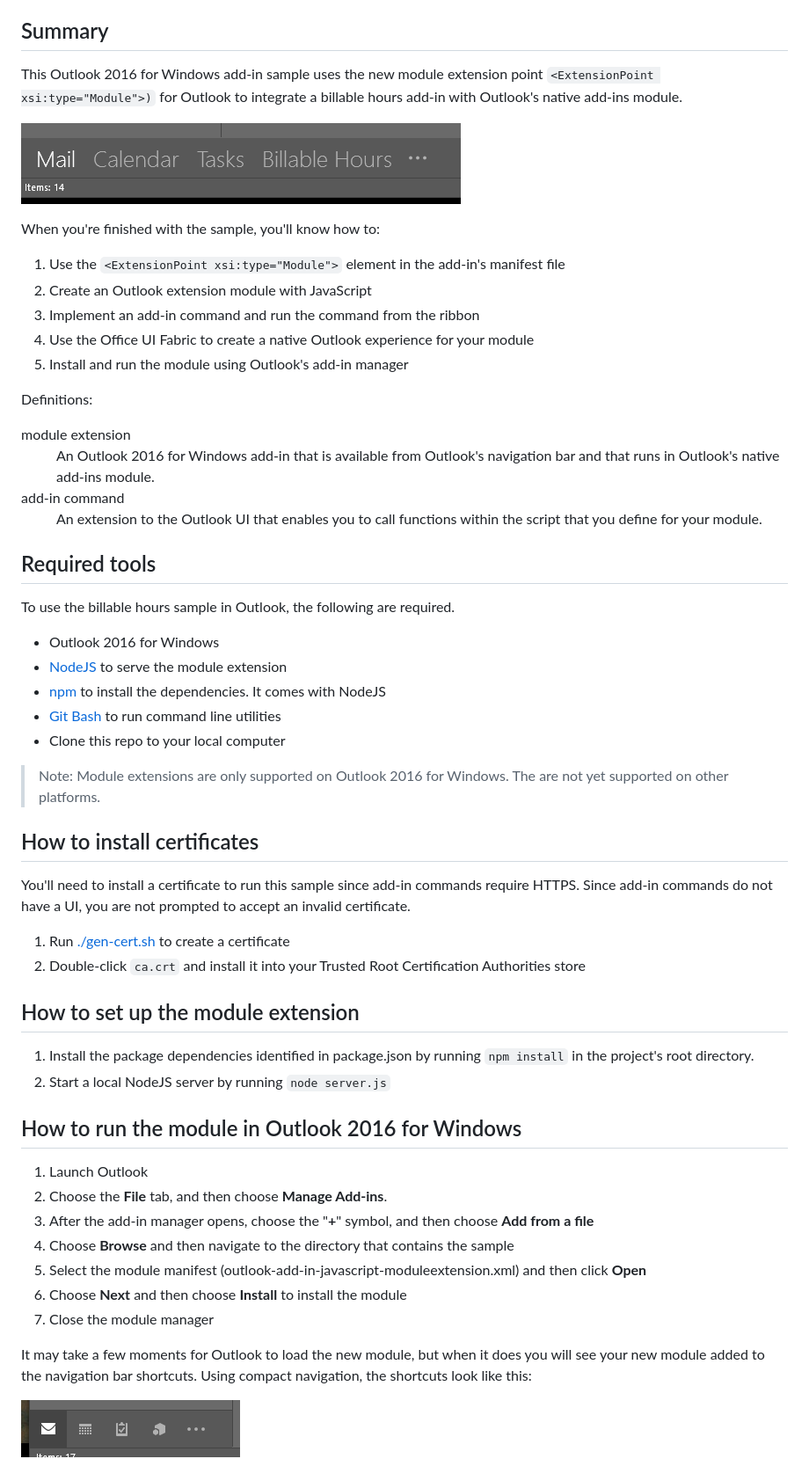
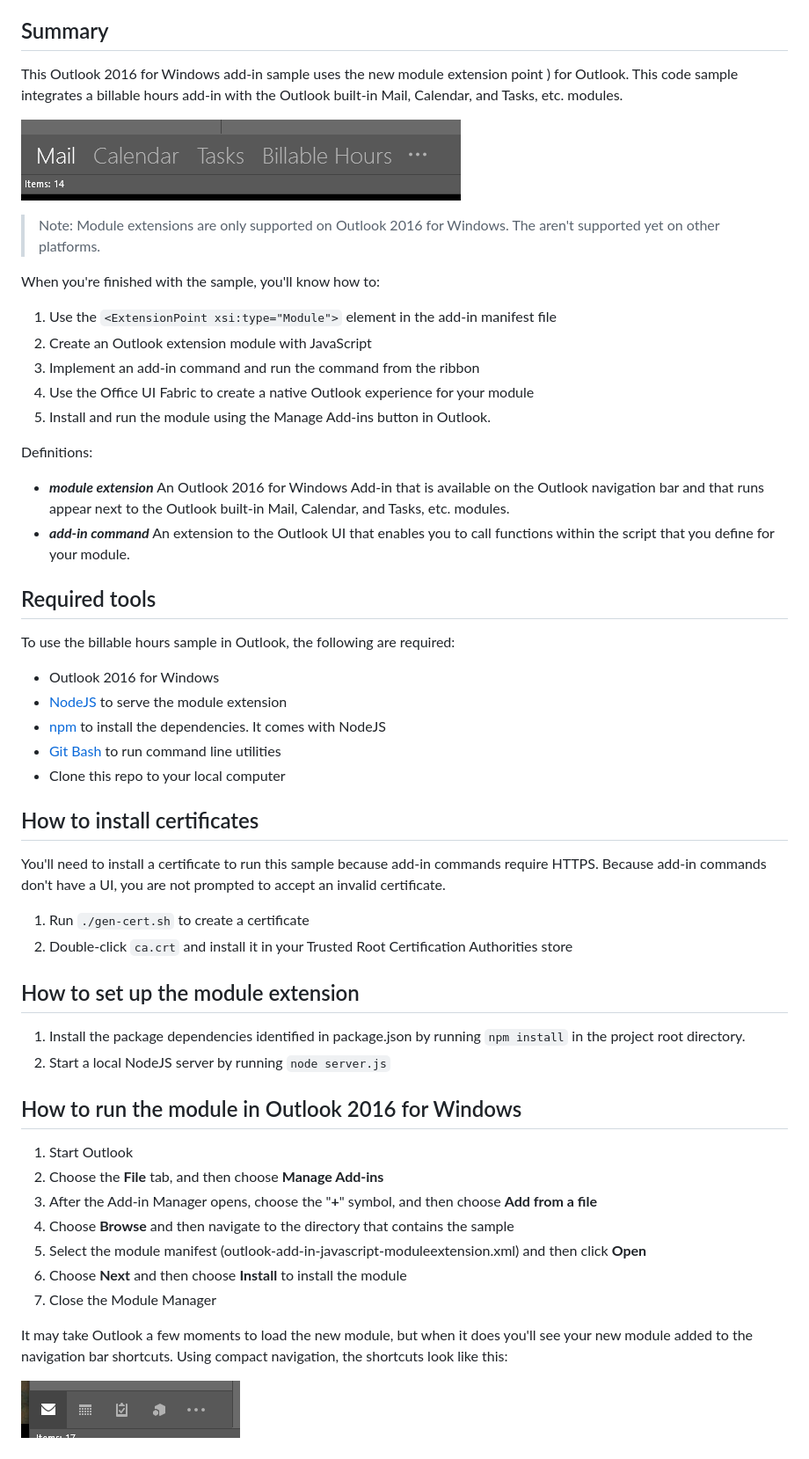
Before and after one commit to OfficeDev/Outlook-Add-in-JavaScript-ModuleExtension, a Markdown page: README.md, the part around the change printed below. Shown: that part at 88% size. Rendered like a GitHub page.

Commit message:
Review changes

````diff
--- a/README.md
+++ b/README.md
@@ -13,33 +13,32 @@
 
 ## Summary
 
-This Outlook 2016 for Windows add-in sample uses the new module extension point ```<ExtensionPoint xsi:type="Module">)``` for Outlook to
-integrate a billable hours add-in with Outlook's native add-ins module.
+This Outlook 2016 for Windows add-in sample uses the new module extension point <ExtensionPoint xsi:type="Module">) for Outlook. This code sample integrates a billable hours add-in with the Outlook built-in Mail, Calendar, and
+Tasks, etc. modules.
 
 ![](/readme-images/Outlook-Navigation-Bar.png)
 
+> Note: Module extensions are only supported on Outlook 2016 for Windows. The aren't supported yet
+> on other platforms.
+
 When you're finished with the sample, you'll know how to:
 
-1. Use the ```<ExtensionPoint xsi:type="Module">``` element in the add-in's manifest file
+1. Use the ```<ExtensionPoint xsi:type="Module">``` element in the add-in manifest file
 2. Create an Outlook extension module with JavaScript
 3. Implement an add-in command and run the command from the ribbon
 4. Use the Office UI Fabric to create a native Outlook experience for your module
-5. Install and run the module using Outlook's add-in manager
+5. Install and run the module using the Manage Add-ins button in Outlook.
 
 Definitions:
 
-<d>
-<dt>module extension</dt>
-<dd> An Outlook 2016 for Windows add-in that is available from Outlook's navigation bar
-and that runs in Outlook's native add-ins module.</dd>
-<dt>add-in command</dt>
-<dd>An extension to the Outlook UI that enables you to call functions within the script
-that you define for your module.</dd>
-</dl>
+* ***module extension*** An Outlook 2016 for Windows Add-in that is available on the Outlook navigation bar
+and that runs appear next to the Outlook built-in Mail, Calendar, and Tasks, etc. modules.
+* ***add-in command*** An extension to the Outlook UI that enables you to call functions within the script
+that you define for your module.
 
 ## Required tools
 
-To use the billable hours sample in Outlook, the following are required.
+To use the billable hours sample in Outlook, the following are required:
 
 * Outlook 2016 for Windows
 * [NodeJS](https://nodejs.org/en) to serve the module extension
@@ -47,34 +46,31 @@ To use the billable hours sample in Outlook, the following are required.
 * [Git Bash](http://www.git-scm.com/downloads) to run command line utilities
 * Clone this repo to your local computer
 
-> Note: Module extensions are only supported on Outlook 2016 for Windows. The are not yet supported on
-> other platforms.
 
 ## How to install certificates
 
-You'll need to install a certificate to run this sample since add-in commands require HTTPS. Since add-in
-commands do not have a UI, you are not prompted to accept an invalid certificate.
+You'll need to install a certificate to run this sample because add-in commands require HTTPS. Because add-in
+commands don't have a UI, you are not prompted to accept an invalid certificate.
 
-1. Run [./gen-cert.sh](#gen-cert.sh) to create a certificate
-2. Double-click ```ca.crt``` and install it into your Trusted Root Certification Authorities store
+1. Run ```./gen-cert.sh``` to create a certificate
+2. Double-click ```ca.crt``` and install it in your Trusted Root Certification Authorities store
 
 ## How to set up the module extension
 
-1. Install the package dependencies identified in package.json by running ```npm install``` in the project's
-   root directory.
+1. Install the package dependencies identified in package.json by running ```npm install``` in the project root directory.
 2. Start a local NodeJS server by running ```node server.js```
 
 ## How to run the module in Outlook 2016 for Windows
 
-1. Launch Outlook
-2. Choose the **File** tab, and then choose **Manage Add-ins**.
-3. After the add-in manager opens, choose the "**+**" symbol, and then choose **Add from a file**
+1. Start Outlook
+2. Choose the **File** tab, and then choose **Manage Add-ins**
+3. After the Add-in Manager opens, choose the "**+**" symbol, and then choose **Add from a file**
 4. Choose **Browse** and then navigate to the directory that contains the sample
 5. Select the module manifest (outlook-add-in-javascript-moduleextension.xml) and then click **Open**
 6. Choose **Next** and then choose **Install** to install the module
-7. Close the module manager
+7. Close the Module Manager
 
-It may take a few moments for Outlook to load the new module, but when it does you will see your new
+It may take Outlook a few moments to load the new module, but when it does you'll see your new
 module added to the navigation bar shortcuts. Using compact navigation, the shortcuts look like this:
 
 ![Shows add-in commands in the compact Outlook navigation bar.](/readme-images/Outlook-Compact-Navigation-Bar.png)
````
Also changed, not shown: other parts of README.md (+8 -8 lines), readme-images/Outlook-Billable-Hours-UI.png, 3 other files.
